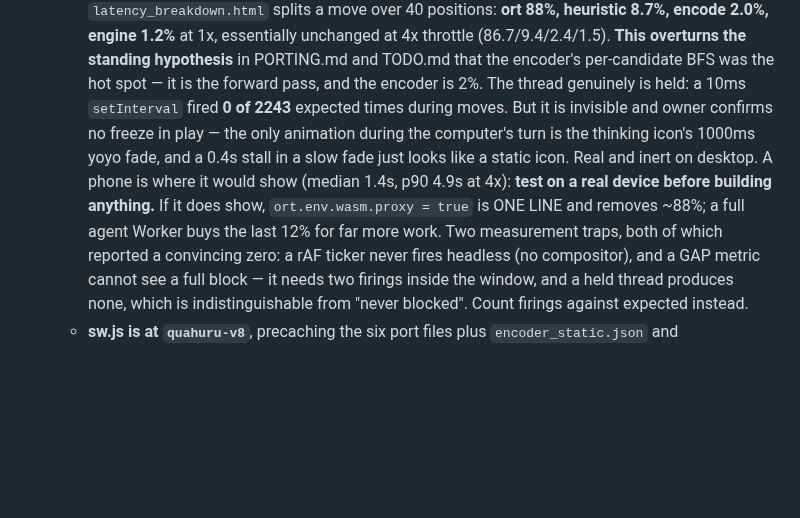
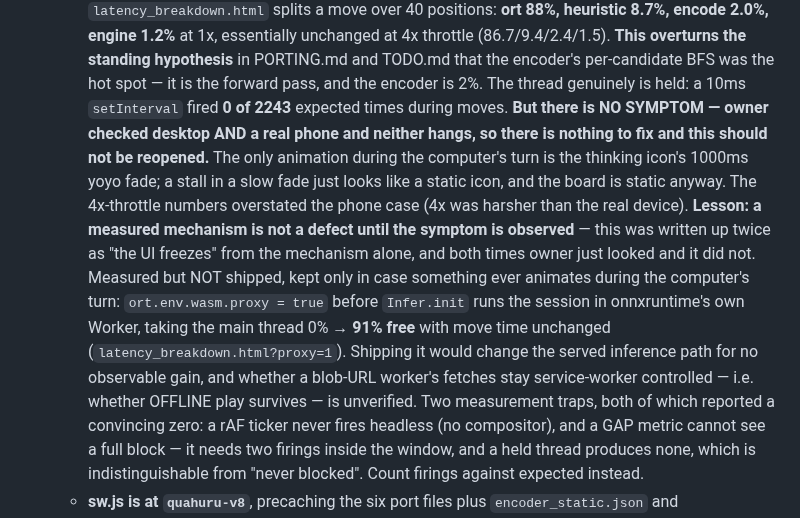
Before and after one commit to tomrecht/boardgame_koyeb, a Markdown page: CLAUDE.md, the part around the change. Rendered like a GitHub page; blank space fills up the shorter version.

```diff
--- a/CLAUDE.md
+++ b/CLAUDE.md
@@ -511,14 +511,22 @@ with it in mind.** Assessment and the concrete implications:
     PORTING.md and TODO.md that the encoder's per-candidate BFS was the hot spot
     — it is the forward pass, and the encoder is 2%.
     The thread genuinely is held: a 10ms `setInterval` fired **0 of 2243**
-    expected times during moves. But it is invisible and owner confirms no freeze
-    in play — the only animation during the computer's turn is the thinking
-    icon's 1000ms yoyo fade, and a 0.4s stall in a slow fade just looks like a
-    static icon. Real and inert on desktop.
-    A phone is where it would show (median 1.4s, p90 4.9s at 4x): **test on a
-    real device before building anything.** If it does show, `ort.env.wasm.proxy
-    = true` is ONE LINE and removes ~88%; a full agent Worker buys the last 12%
-    for far more work.
+    expected times during moves. **But there is NO SYMPTOM — owner checked
+    desktop AND a real phone and neither hangs, so there is nothing to fix and
+    this should not be reopened.** The only animation during the computer's turn
+    is the thinking icon's 1000ms yoyo fade; a stall in a slow fade just looks
+    like a static icon, and the board is static anyway.
+    The 4x-throttle numbers overstated the phone case (4x was harsher than the
+    real device). **Lesson: a measured mechanism is not a defect until the
+    symptom is observed** — this was written up twice as "the UI freezes" from
+    the mechanism alone, and both times owner just looked and it did not.
+    Measured but NOT shipped, kept only in case something ever animates during
+    the computer's turn: `ort.env.wasm.proxy = true` before `Infer.init` runs the
+    session in onnxruntime's own Worker, taking the main thread 0% → **91% free**
+    with move time unchanged (`latency_breakdown.html?proxy=1`). Shipping it
+    would change the served inference path for no observable gain, and whether a
+    blob-URL worker's fetches stay service-worker controlled — i.e. whether
+    OFFLINE play survives — is unverified.
     Two measurement traps, both of which reported a convincing zero: a rAF ticker
     never fires headless (no compositor), and a GAP metric cannot see a full
     block — it needs two firings inside the window, and a held thread produces
```
Also changed, not shown: PORTING.md (+19 -12 lines).
